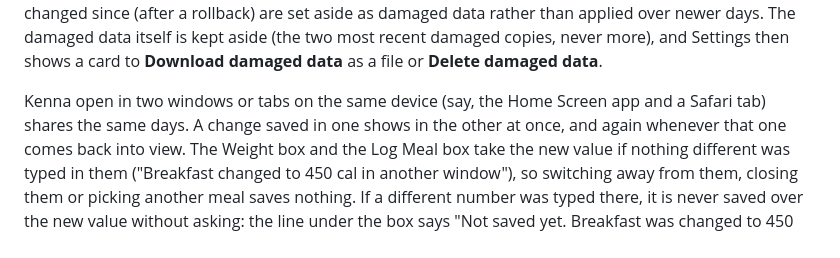
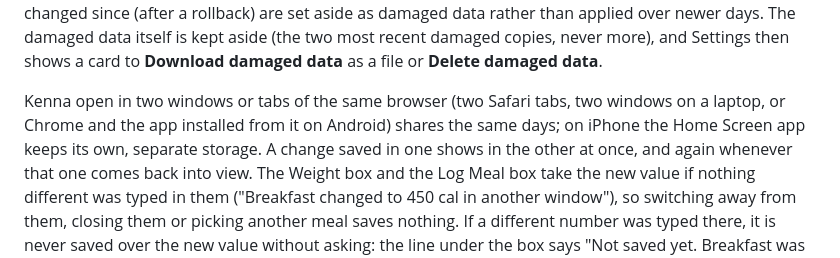
Before and after one commit to thomaswright03/Kenna, a Markdown page: REFERENCE.md, the part around the change. Drawn GitHub-style.

Commit message:
Say which windows share Kenna's days
On iPhone the Home Screen app has storage of its own, so it is not an
example of two windows sharing the same days.

Co-Authored-By: Claude Opus 5.5 (1M context) <noreply@anthropic.com>
Claude-Session: https://claude.ai/code/session_014Ckq1SVAWGqgJ6gqSZgtUh

```diff
--- a/REFERENCE.md
+++ b/REFERENCE.md
@@ -267,8 +267,10 @@ The damaged data itself is kept aside (the two most recent damaged copies,
 never more), and Settings then shows a card to **Download damaged data**
 as a file or **Delete damaged data**.
 
-Kenna open in two windows or tabs on the same device (say, the Home
-Screen app and a Safari tab) shares the same days. A change saved in one
+Kenna open in two windows or tabs of the same browser (two Safari tabs,
+two windows on a laptop, or Chrome and the app installed from it on
+Android) shares the same days; on iPhone the Home Screen app keeps its
+own, separate storage. A change saved in one
 shows in the other at once, and again whenever that one comes back into
 view. The Weight box and the Log Meal box take the new value if nothing
 different was typed in them ("Breakfast changed to 450 cal in another
```
